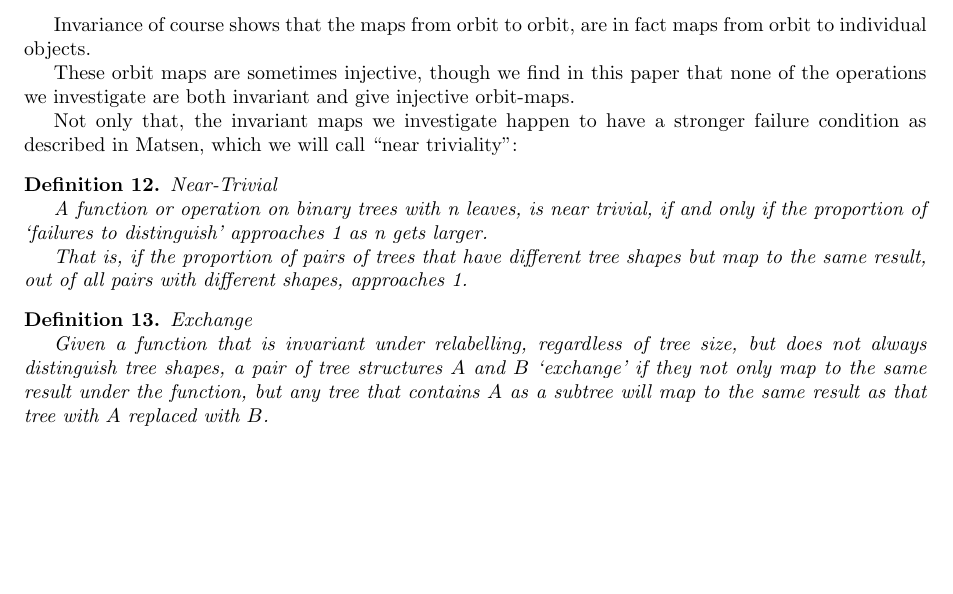
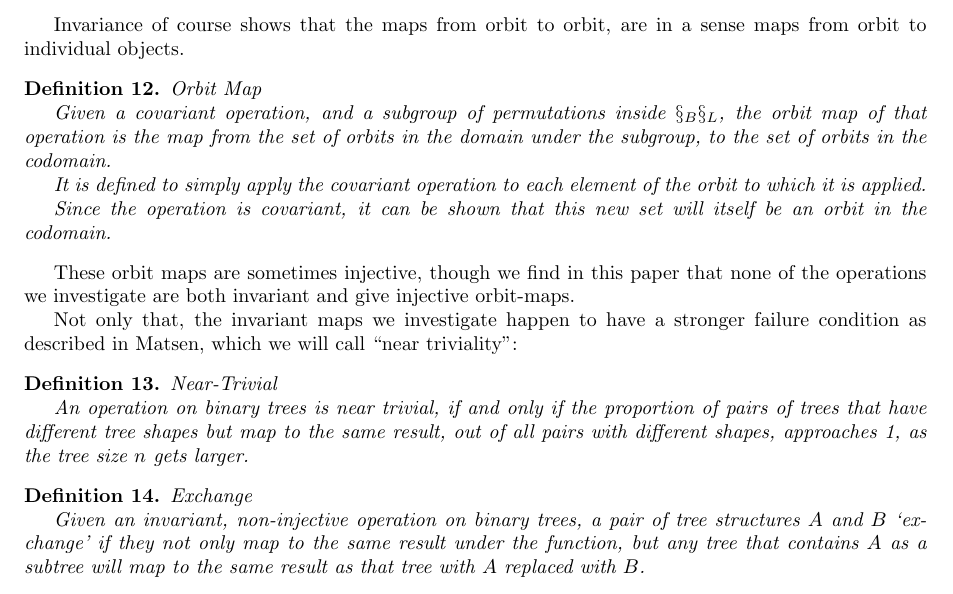
Before and after one commit to spiveeworks/treeshapes, a LaTeX document (report.tex): part of page 5 of 17, cut so that both start at the same text, the shorter picture padded with empty space. Compiled offline with pdfLaTeX.

Commit message:
use the word injective explicitly
this is basically the same as distinguishing tree shapes, but seems more
natural and is simply easier to write a definition for

```diff
--- a/report.tex
+++ b/report.tex
@@ -257,8 +257,22 @@ I.e.\ we get operations that are well defined on trees without labels.
 	additional property that orbits of its image are all singleton sets.
 \end{definition}
 
-Invariance of course shows that the maps from orbit to orbit, are in fact maps
-from orbit to individual objects.
+Invariance of course shows that the maps from orbit to orbit, are in a sense
+maps from orbit to individual objects.
+
+\begin{definition} Orbit Map
+
+	Given a covariant operation, and a subgroup of permutations inside
+	$\S_B\S_L$, the orbit map of that operation is the map from the set
+	of orbits in the domain under the subgroup, to the set of orbits in the
+	codomain.
+
+	It is defined to simply apply the covariant operation to each element of
+	the orbit to which it is applied.
+
+	Since the operation is covariant, it can be shown that this new set will
+	itself be an orbit in the codomain.
+\end{definition}
 
 These orbit maps are sometimes injective, though we find in this paper that
 none of the operations we investigate are both invariant and give injective
@@ -270,22 +284,18 @@ triviality'':
 
 \begin{definition} Near-Trivial
 
-	A function or operation on binary trees with n leaves, is near trivial, if
-	and only if the proportion of `failures to distinguish' approaches 1 as n
-	gets larger.
-
-	That is, if the proportion of pairs of trees that have different tree
-	shapes but map to the same result, out of all pairs with different shapes,
-	approaches 1.
+	An operation on binary trees is near trivial, if and only if the proportion
+	of pairs of trees that have different tree shapes but map to the same
+	result, out of all pairs with different shapes, approaches 1, as the tree
+	size $n$ gets larger.
 \end{definition}
 
 \begin{definition} Exchange
 
-	Given a function that is invariant under relabelling, regardless of tree
-	size, but does not always distinguish tree shapes, a pair of tree
-	structures $A$ and $B$ `exchange' if they not only map to the same result
-	under the function, but any tree that contains $A$ as a subtree will map to
-	the same result as that tree with $A$ replaced with $B$.
+	Given an invariant, non-injective operation on binary trees, a pair of
+	tree structures $A$ and $B$ `exchange' if they not only map to the same
+	result under the function, but any tree that contains $A$ as a subtree will
+	map to the same result as that tree with $A$ replaced with $B$.
 \end{definition}
 
 [Note that subtrees break our assumption that branch labels are 1..n-1, and
```
